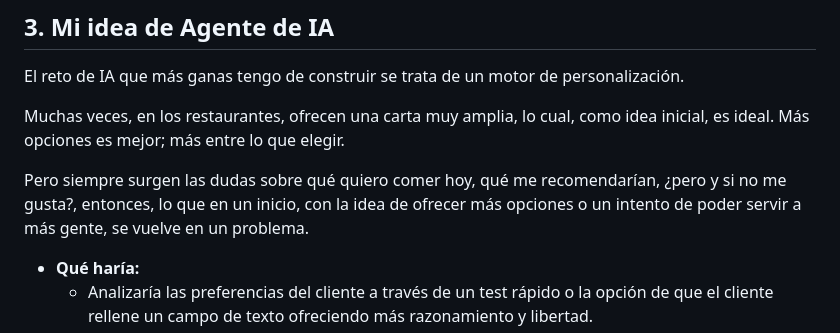
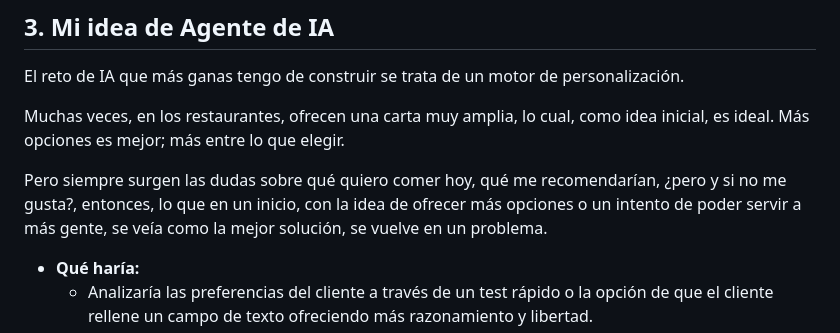
Before and after one commit to Auritz-g/aie-pt-6-maitia-company, a Markdown page: company-choice.md, the part around the change. Rendered like a GitHub page.

```diff
--- a/company-choice.md
+++ b/company-choice.md
@@ -20,7 +20,7 @@ El reto de IA que más ganas tengo de construir se trata de un motor de personal
 
 Muchas veces, en los restaurantes, ofrecen una carta muy amplia, lo cual, como idea inicial, es ideal. Más opciones es mejor; más entre lo que elegir.
 
-Pero siempre surgen las dudas sobre qué quiero comer hoy, qué me recomendarían, ¿pero y si no me gusta?, entonces, lo que en un inicio, con la idea de ofrecer más opciones o un intento de poder servir a más gente, se vuelve en un problema.
+Pero siempre surgen las dudas sobre qué quiero comer hoy, qué me recomendarían, ¿pero y si no me gusta?, entonces, lo que en un inicio, con la idea de ofrecer más opciones o un intento de poder servir a más gente, se veía como la mejor solución, se vuelve en un problema.
 
 * **Qué haría:**
   * Analizaría las preferencias del cliente a través de un test rápido o la opción de que el cliente rellene un campo de texto ofreciendo más razonamiento y libertad.
```
